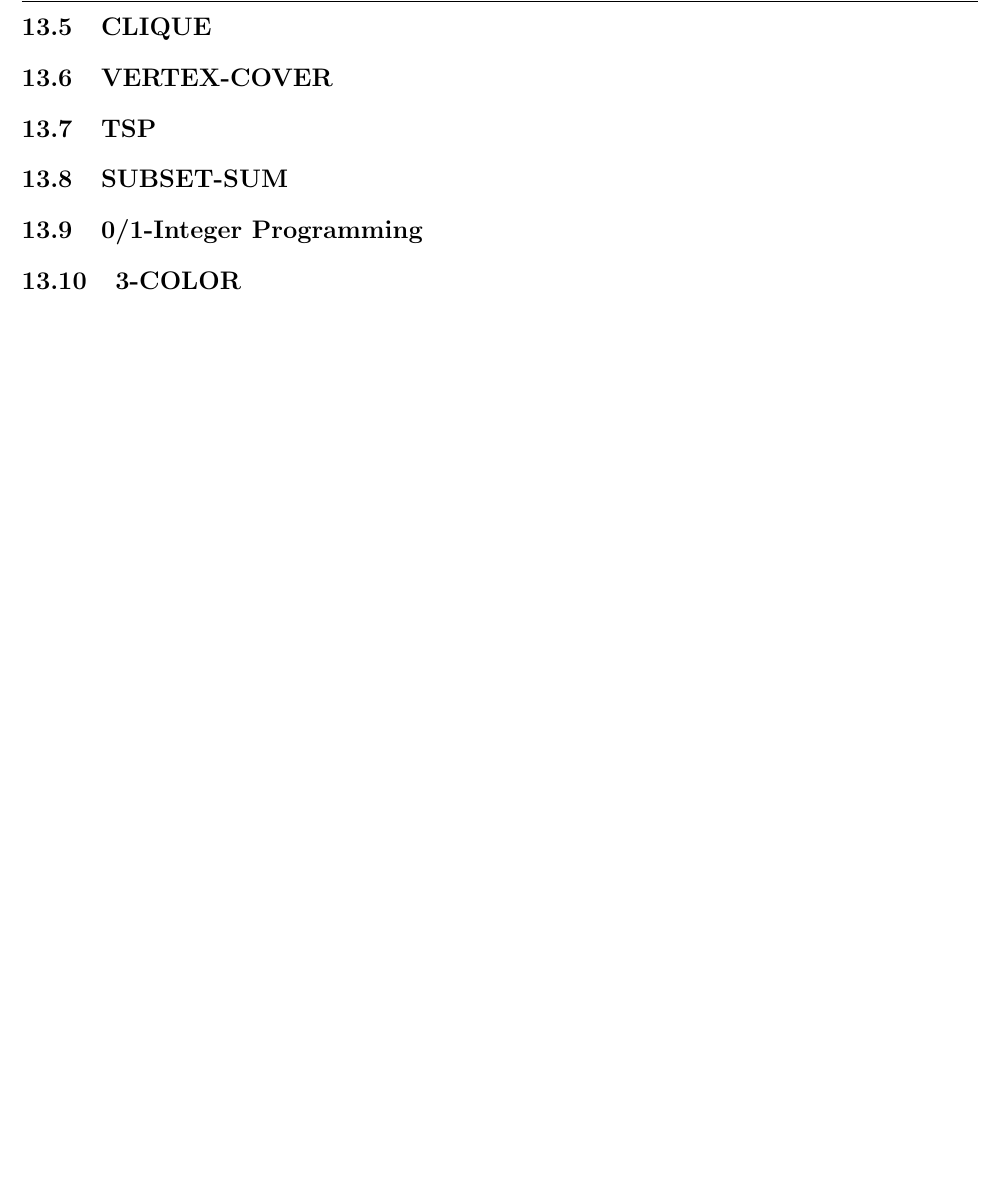
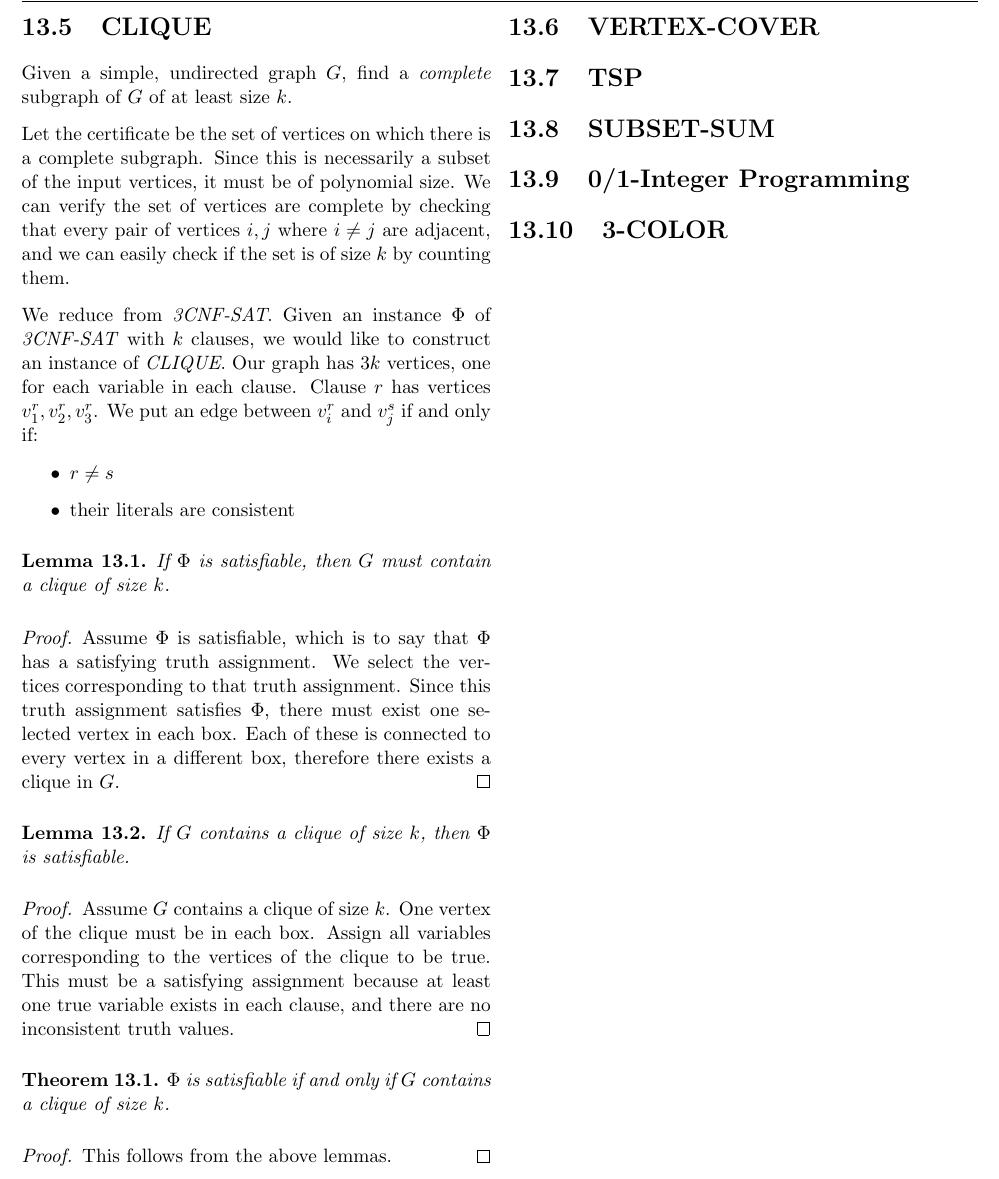
Before and after one commit to SteamedPears/AllTheAlgorithms, a LaTeX thesis (notes.tex, which reads np_complete.tex): part of page 34 of 39, cut so that both start at the same text, the shorter picture padded with empty space. Compiled offline with pdfLaTeX.

Commit message:
Added CLIQUE to NP-C

```diff
--- a/np_complete.tex
+++ b/np_complete.tex
@@ -82,6 +82,60 @@ to see that one is satisfiable if and only if the other is.
 
 \section{CLIQUE}
 
+Given a simple, undirected graph $G$, find a \emph{complete} subgraph
+of $G$ of at least size $k$.
+
+Let the certificate be the set of vertices on which there is a
+complete subgraph.  Since this is necessarily a subset of the input
+vertices, it must be of polynomial size.  We can verify the set of
+vertices are complete by checking that every pair of vertices $i,j$
+where $i \neq j$ are adjacent, and we can easily check if the set is
+of size $k$ by counting them.
+
+We reduce from \emph{3CNF-SAT}.  Given an instance $\Phi$ of \emph{3CNF-SAT}
+with $k$ clauses, we would like to construct an instance of
+\emph{CLIQUE}.  Our graph has $3k$ vertices, one for each variable in
+each clause.  Clause $r$ has vertices $v^r_1,v^r_2,v^r_3$.  We put an
+edge between $v^r_i$ and $v^s_j$ if and only if:
+
+\begin{itemize}
+\item $r \neq s$
+\item their literals are consistent
+\end{itemize}
+
+\begin{lemma}
+  If $\Phi$ is satisfiable, then $G$ must contain a clique of size $k$.
+\end{lemma}
+
+\begin{proof}
+  Assume $\Phi$ is satisfiable, which is to say that $\Phi$ has a
+  satisfying truth assignment.  We select the vertices corresponding
+  to that truth assignment.  Since this truth assignment satisfies
+  $\Phi$, there must exist one selected vertex in each box.  Each of
+  these is connected to every vertex in a different box, therefore
+  there exists a clique in $G$.
+\end{proof}
+
+\begin{lemma}
+  If $G$ contains a clique of size $k$, then $\Phi$ is satisfiable.
+\end{lemma}
+
+\begin{proof}
+  Assume $G$ contains a clique of size $k$.  One vertex of the clique
+  must be in each box.  Assign all variables corresponding to the
+  vertices of the clique to be true.  This must be a satisfying
+  assignment because at least one true variable exists in each clause,
+  and there are no inconsistent truth values.
+\end{proof}
+
+\begin{theorem}
+  $\Phi$ is satisfiable if and only if $G$ contains a clique of size $k$.
+\end{theorem}
+
+\begin{proof}
+  This follows from the above lemmas.
+\end{proof}
+
 \section{VERTEX-COVER}
 
 \section{TSP}
```
